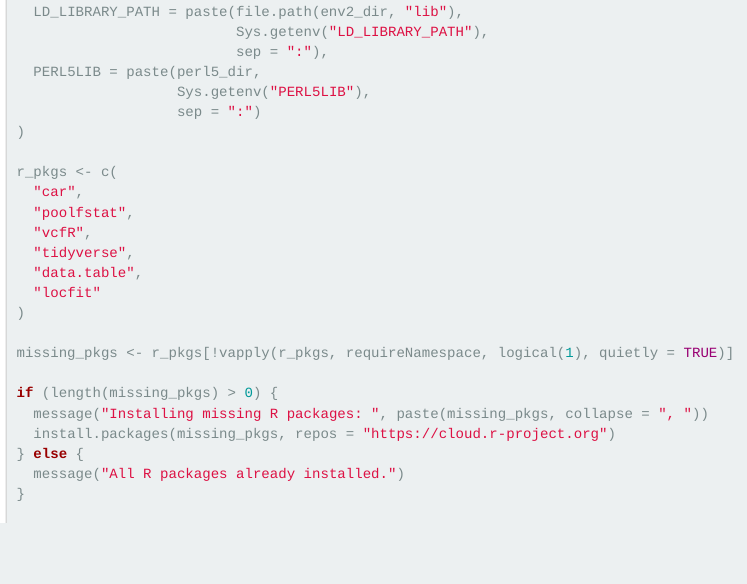
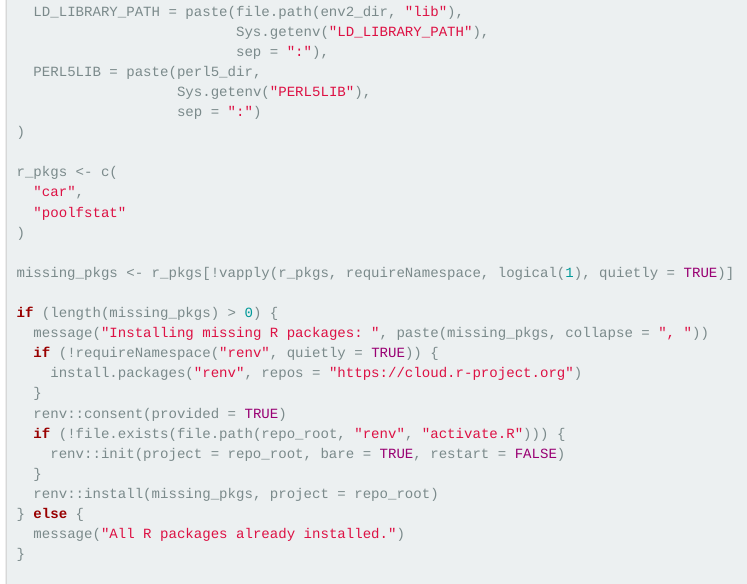
Before and after one commit to rimjhimroy/Evolutionary-Genomics-UNIFR-2026-SBL.20034, an R Markdown document (setup/setup_practical2_tools.Rmd): the page in a window 1100 px wide, from 600 px down. Rendered offline with R 4.5, knitr and Pandoc, with nearby package versions; some code elsewhere in the file could not run offline; menus at the side of the page are left out.

Commit message:
feat(practical2): update R package installation process to use renv for environment management
Co-authored-by: Copilot <copilot@github.com>

```diff
--- a/setup/setup_practical2_tools.Rmd
+++ b/setup/setup_practical2_tools.Rmd
@@ -74,18 +74,21 @@ Sys.setenv(
 
 r_pkgs <- c(
   "car",
-  "poolfstat",
-  "vcfR",
-  "tidyverse",
-  "data.table",
-  "locfit"
+  "poolfstat"
 )
 
 missing_pkgs <- r_pkgs[!vapply(r_pkgs, requireNamespace, logical(1), quietly = TRUE)]
 
 if (length(missing_pkgs) > 0) {
   message("Installing missing R packages: ", paste(missing_pkgs, collapse = ", "))
-  install.packages(missing_pkgs, repos = "https://cloud.r-project.org")
+  if (!requireNamespace("renv", quietly = TRUE)) {
+    install.packages("renv", repos = "https://cloud.r-project.org")
+  }
+  renv::consent(provided = TRUE)
+  if (!file.exists(file.path(repo_root, "renv", "activate.R"))) {
+    renv::init(project = repo_root, bare = TRUE, restart = FALSE)
+  }
+  renv::install(missing_pkgs, project = repo_root)
 } else {
   message("All R packages already installed.")
 }
```
